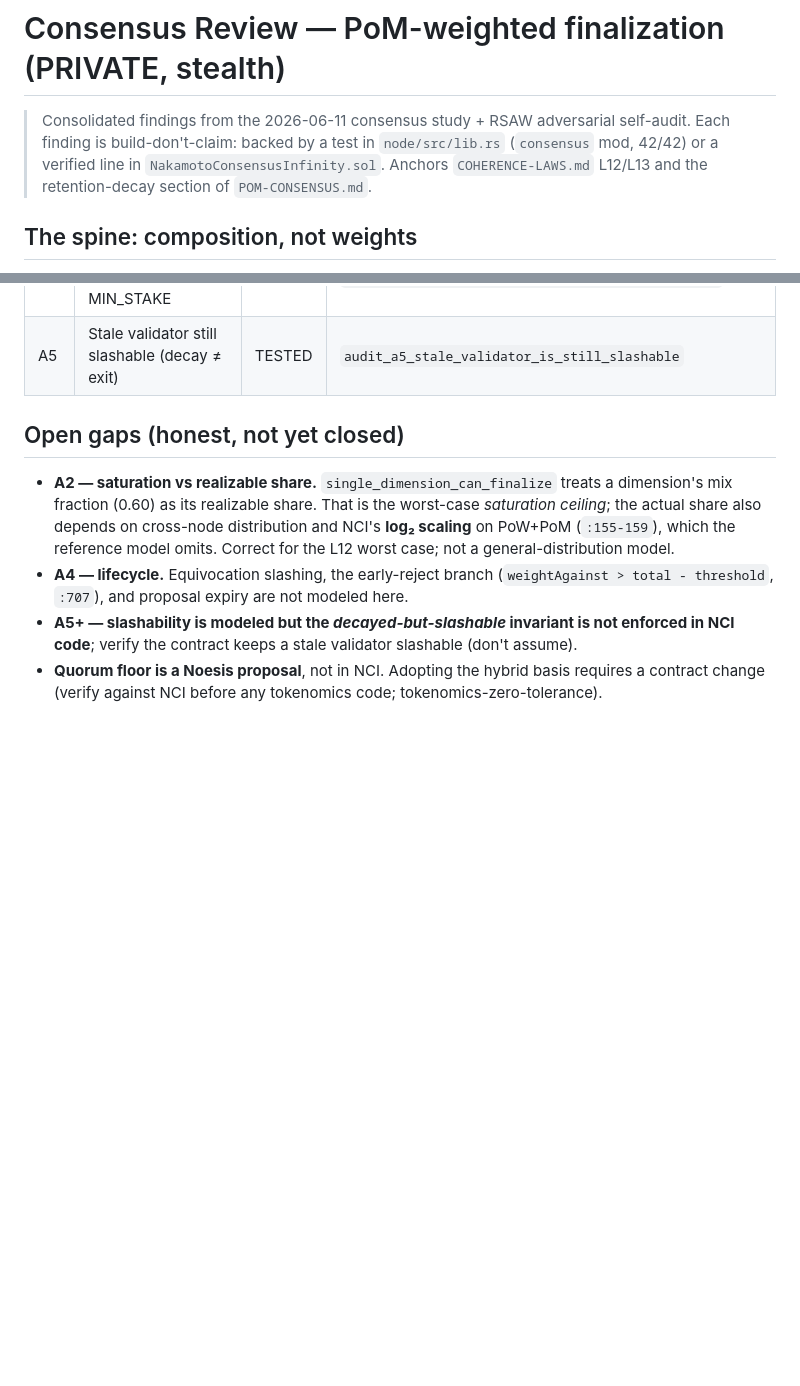
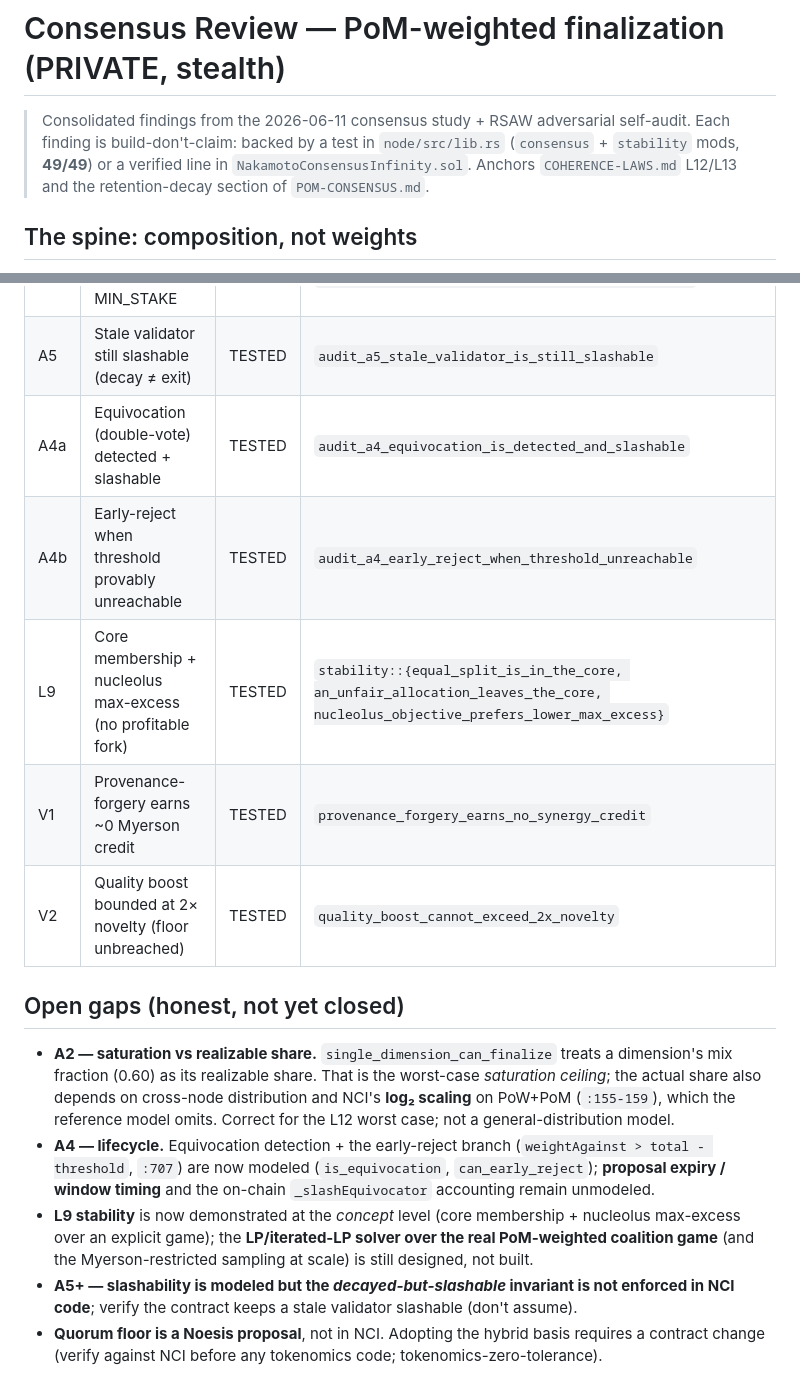
Before and after one commit to WGlynn/noesis, a Markdown page: CONSENSUS-REVIEW.md, 2 parts joined by grey strips. GitHub-like rendering; blank space fills up the shorter version.

Commit message:
CONSENSUS-REVIEW: bring current to 49/49 (A4 lifecycle + L9 stability + value-layer rounds)
Co-Authored-By: Claude Opus 4.8 (1M context) <noreply@anthropic.com>

```diff
--- a/CONSENSUS-REVIEW.md
+++ b/CONSENSUS-REVIEW.md
@@ -1,8 +1,8 @@
 # Consensus Review — PoM-weighted finalization (PRIVATE, stealth)
 
 > Consolidated findings from the 2026-06-11 consensus study + RSAW adversarial self-audit.
-> Each finding is build-don't-claim: backed by a test in `node/src/lib.rs` (`consensus` mod,
-> 42/42) or a verified line in `NakamotoConsensusInfinity.sol`. Anchors `COHERENCE-LAWS.md`
+> Each finding is build-don't-claim: backed by a test in `node/src/lib.rs` (`consensus` +
+> `stability` mods, **49/49**) or a verified line in `NakamotoConsensusInfinity.sol`. Anchors `COHERENCE-LAWS.md`
 > L12/L13 and the retention-decay section of `POM-CONSENSUS.md`.
 
 ## The spine: composition, not weights
@@ -74,6 +74,11 @@ halt-risk; the **hybrid** (`finalizes_hybrid`: effective term + quorum floor) ge
 | C6 | Quorum-floor hybrid closes eclipse, keeps liveness | TESTED | `quorum_floor_param_closes_eclipse_and_keeps_liveness` |
 | A3 | Sybil splitting bounded by MIN_STAKE | TESTED | `audit_a3_sybil_splitting_is_bounded_by_min_stake` |
 | A5 | Stale validator still slashable (decay ≠ exit) | TESTED | `audit_a5_stale_validator_is_still_slashable` |
+| A4a | Equivocation (double-vote) detected + slashable | TESTED | `audit_a4_equivocation_is_detected_and_slashable` |
+| A4b | Early-reject when threshold provably unreachable | TESTED | `audit_a4_early_reject_when_threshold_unreachable` |
+| L9 | Core membership + nucleolus max-excess (no profitable fork) | TESTED | `stability::{equal_split_is_in_the_core, an_unfair_allocation_leaves_the_core, nucleolus_objective_prefers_lower_max_excess}` |
+| V1 | Provenance-forgery earns ~0 Myerson credit | TESTED | `provenance_forgery_earns_no_synergy_credit` |
+| V2 | Quality boost bounded at 2× novelty (floor unbreached) | TESTED | `quality_boost_cannot_exceed_2x_novelty` |
 
 ## Open gaps (honest, not yet closed)
 
@@ -81,8 +86,12 @@ halt-risk; the **hybrid** (`finalizes_hybrid`: effective term + quorum floor) ge
   fraction (0.60) as its realizable share. That is the worst-case *saturation ceiling*; the actual
   share also depends on cross-node distribution and NCI's **log₂ scaling** on PoW+PoM (`:155-159`),
   which the reference model omits. Correct for the L12 worst case; not a general-distribution model.
-- **A4 — lifecycle.** Equivocation slashing, the early-reject branch (`weightAgainst > total - threshold`,
-  `:707`), and proposal expiry are not modeled here.
+- **A4 — lifecycle.** Equivocation detection + the early-reject branch (`weightAgainst > total - threshold`,
+  `:707`) are now modeled (`is_equivocation`, `can_early_reject`); **proposal expiry / window timing**
+  and the on-chain `_slashEquivocator` accounting remain unmodeled.
+- **L9 stability** is now demonstrated at the *concept* level (core membership + nucleolus max-excess
+  over an explicit game); the **LP/iterated-LP solver over the real PoM-weighted coalition game** (and
+  the Myerson-restricted sampling at scale) is still designed, not built.
 - **A5+ — slashability is modeled but the *decayed-but-slashable* invariant is not enforced in NCI code**;
   verify the contract keeps a stale validator slashable (don't assume).
 - **Quorum floor is a Noesis proposal**, not in NCI. Adopting the hybrid basis requires a contract change
```
